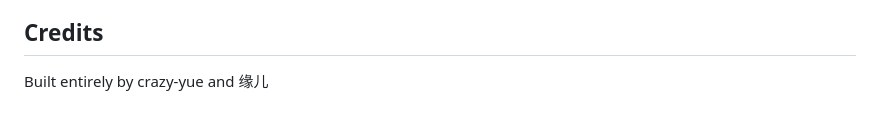
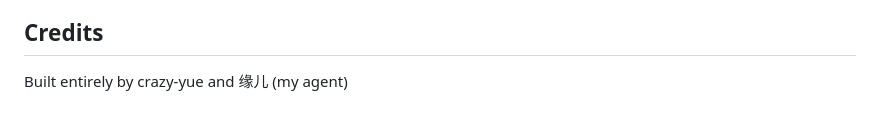
Before and after one commit to crazy-yue/timetable, a Markdown page: README.md, the part around the change. Drawn GitHub-style.

Commit message:
real README

```diff
--- a/README.md
+++ b/README.md
@@ -46,4 +46,4 @@ Timetable data is extracted with the help of AI from the official college schedu
 
 ## Credits
 
-Built entirely by crazy-yue and  缘儿
+Built entirely by crazy-yue and  缘儿 (my agent)
```
